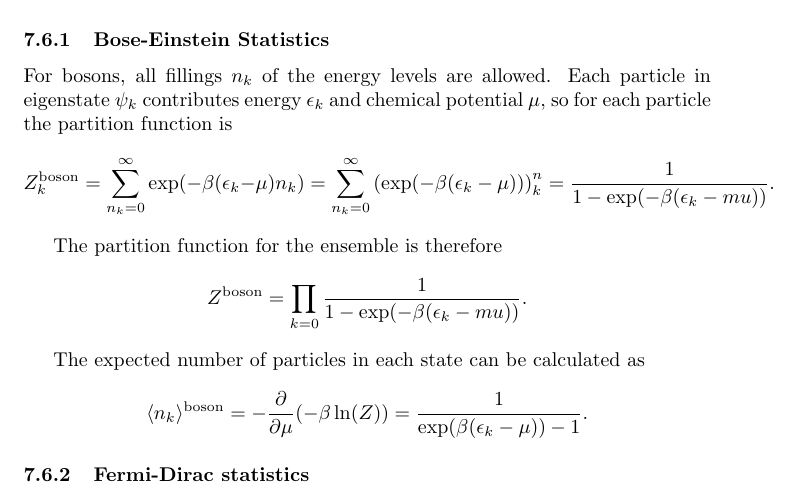
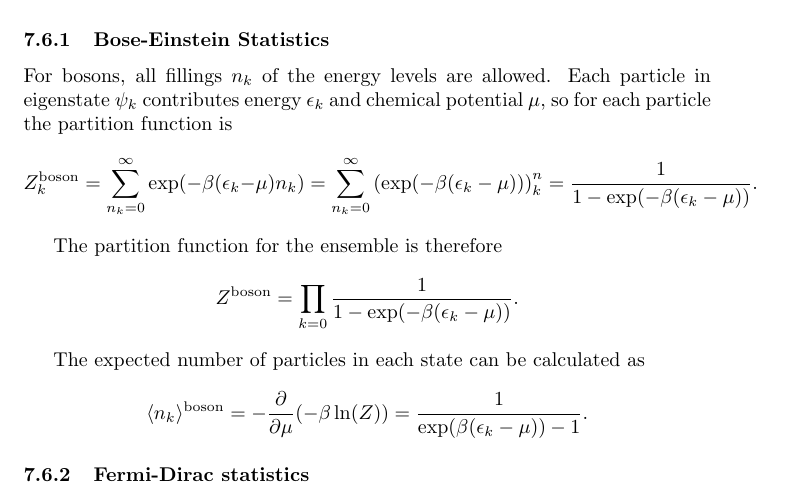
Before and after one commit to droneale/708Notes2018, a LaTeX document (708LectureNotes.tex, which reads 08-quantumStatistics.tex): part of page 41 of 52, cut so that both start at the same text. Compiled offline with pdfLaTeX.

Commit message:
Fixing µs that were written as "mu"

```diff
--- a/08-quantumStatistics.tex
+++ b/08-quantumStatistics.tex
@@ -259,12 +259,12 @@ With what we have now covered on non-interacting quantum particles, in combinati
 \subsubsection{Bose-Einstein Statistics}
 For bosons, all fillings $n_k$ of the energy levels are allowed. Each particle in eigenstate $\psi_k$ contributes energy $\epsilon_k$ and chemical potential $\mu$, so for each particle the partition function is
 $$
-	Z_k^\text{boson} = \sum_{n_k=0}^\infty\exp(-\beta(\epsilon_k-\mu)n_k) = \sum_{n_k=0}^\infty\left(\exp(-\beta(\epsilon_k-\mu))\right)^n_k = \frac{1}{1-\exp(-\beta(\epsilon_k-mu))}.
+	Z_k^\text{boson} = \sum_{n_k=0}^\infty\exp(-\beta(\epsilon_k-\mu)n_k) = \sum_{n_k=0}^\infty\left(\exp(-\beta(\epsilon_k-\mu))\right)^n_k = \frac{1}{1-\exp(-\beta(\epsilon_k-\mu))}.
 $$
 
 The partition function for the ensemble is therefore
 $$
-	Z^\text{boson} = \prod_{k=0} \frac{1}{1-\exp(-\beta(\epsilon_k-mu))}.
+	Z^\text{boson} = \prod_{k=0} \frac{1}{1-\exp(-\beta(\epsilon_k-\mu))}.
 $$
 
 The expected number of particles in each state can be calculated as
```
